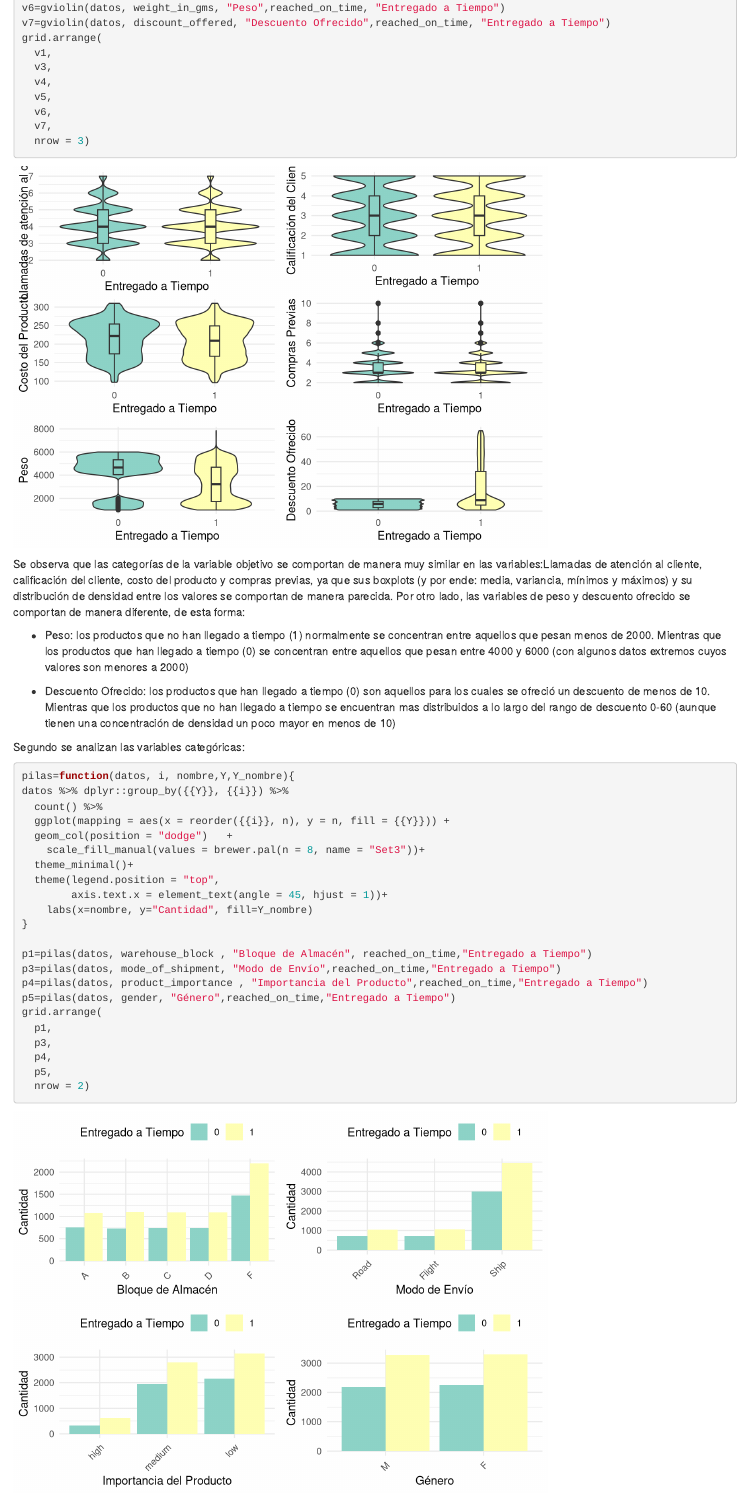
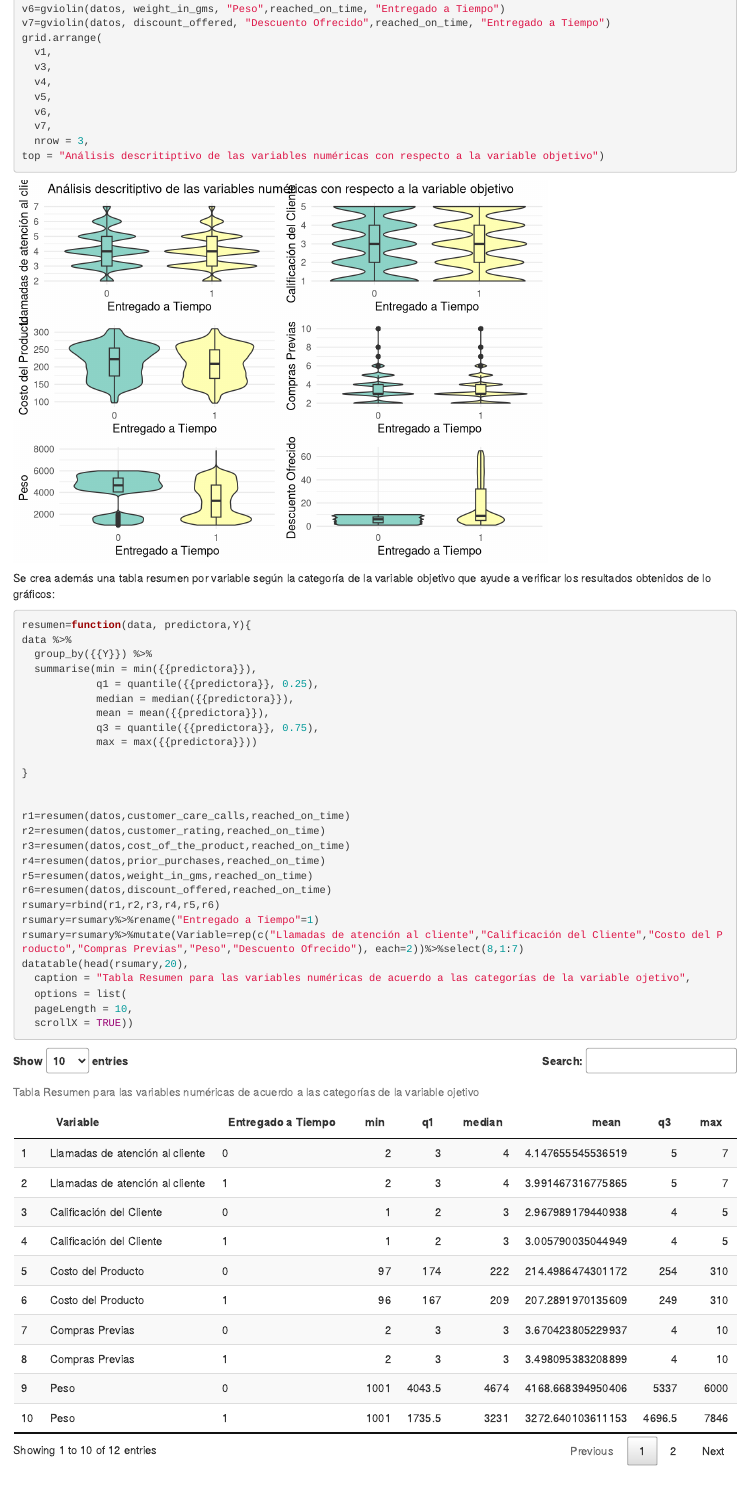
Before and after one commit to pa00gz/ecommerce_shipping, an R Markdown document (analisis.Rmd): the page in a window 1100 px wide, from 2440 px down before the commit and from 3490 px down after it, so that both start at the same text. Rendered offline with R 4.5, knitr and Pandoc, with nearby package versions; drawn as R Markdown's standard HTML page in place of the format the file asks for; some code elsewhere in the file could not run offline; column names are cleaned by a stand-in for the janitor package.

Commit message:
Update analisis.Rmd

````diff
--- a/analisis.Rmd
+++ b/analisis.Rmd
@@ -187,38 +216,39 @@ grid.arrange(
   v5,
   v6,
   v7,
-  nrow = 3)
+  nrow = 3,
+top = "Análisis descritiptivo de las variables numéricas con respecto a la variable objetivo")
+```
+Se crea además una tabla resumen por variable según la categoría de la variable objetivo que ayude a verificar los resultados obtenidos de lo gráficos:
+```{r}
+resumen=function(data, predictora,Y){
+data %>%
+  group_by({{Y}}) %>%
+  summarise(min = min({{predictora}}),
+            q1 = quantile({{predictora}}, 0.25),
+            median = median({{predictora}}),
+            mean = mean({{predictora}}),
+            q3 = quantile({{predictora}}, 0.75),
+            max = max({{predictora}}))
+
+}
+
+
+r1=resumen(datos,customer_care_calls,reached_on_time)
+r2=resumen(datos,customer_rating,reached_on_time)
+r3=resumen(datos,cost_of_the_product,reached_on_time)
+r4=resumen(datos,prior_purchases,reached_on_time)
+r5=resumen(datos,weight_in_gms,reached_on_time)
+r6=resumen(datos,discount_offered,reached_on_time)
+rsumary=rbind(r1,r2,r3,r4,r5,r6)
+rsumary=rsumary%>%rename("Entregado a Tiempo"=1)
+rsumary=rsumary%>%mutate(Variable=rep(c("Llamadas de atención al cliente","Calificación del Cliente","Costo del Producto","Compras Previas","Peso","Descuento Ofrecido"), each=2))%>%select(8,1:7)
+datatable(head(rsumary,20),
+  caption = "Tabla Resumen para las variables numéricas de acuerdo a las categorías de la variable ojetivo",
+  options = list(
+  pageLength = 10,
+  scrollX = TRUE))
 ```
 
-Se observa que las categorías de la variable objetivo se comportan de manera muy similar en las variables:Llamadas de atención al cliente, calificación del cliente, costo del producto y compras previas, ya que sus boxplots (y por ende: media, variancia, mínimos y máximos) y su distribución de densidad entre los valores se comportan de manera parecida.
+Con base en los gráficos violines y en la tabla generados, se observa que las categorías de la variable objetivo se comportan de manera muy similar en las variables:Llamadas de atención al cliente, calificación del cliente, costo del producto y compras previas, ya que sus boxplots (y por ende sus características de la tabla: media, variancia, mínimos y máximos) y su distribución de densidad entre los valores se comportan de manera parecida.
 Por otro lado, las variables de peso y descuento ofrecido se comportan de manera diferente, de esta forma:
-
-- Peso: los productos que no han llegado a tiempo (1) normalmente se concentran entre aquellos que pesan menos de 2000. Mientras que los productos que han llegado a tiempo (0) se concentran entre aquellos que pesan entre 4000 y 6000 (con algunos datos extremos cuyos valores son menores a 2000)
-
-- Descuento Ofrecido: los productos que han llegado a tiempo (0) son aquellos para los cuales se ofreció un descuento de menos de 10. Mientras que los productos que no han llegado a tiempo se encuentran mas distribuidos a lo largo del rango de descuento 0-60 (aunque tienen una concentración de densidad un poco mayor en menos de 10)
-
-Segundo se analizan las variables categóricas:
-
-```{r}
-pilas=function(datos, i, nombre,Y,Y_nombre){
-datos %>% dplyr::group_by({{Y}}, {{i}}) %>%
-  count() %>%
-  ggplot(mapping = aes(x = reorder({{i}}, n), y = n, fill = {{Y}})) +
-  geom_col(position = "dodge")   +
-    scale_fill_manual(values = brewer.pal(n = 8, name = "Set3"))+
-  theme_minimal()+
-  theme(legend.position = "top",
-        axis.text.x = element_text(angle = 45, hjust = 1))+
-    labs(x=nombre, y="Cantidad", fill=Y_nombre)
-}
-
-p1=pilas(datos, warehouse_block , "Bloque de Almacén", reached_on_time,"Entregado a Tiempo")
-p3=pilas(datos, mode_of_shipment, "Modo de Envío",reached_on_time,"Entregado a Tiempo")
-p4=pilas(datos, product_importance , "Importancia del Producto",reached_on_time,"Entregado a Tiempo")
-p5=pilas(datos, gender, "Género",reached_on_time,"Entregado a Tiempo")
-grid.arrange(
-  p1,
-  p3,
-  p4,
-  p5,
-  nrow = 2)
````
Also changed, not shown: analisis.Rmd (36 more changed lines).
